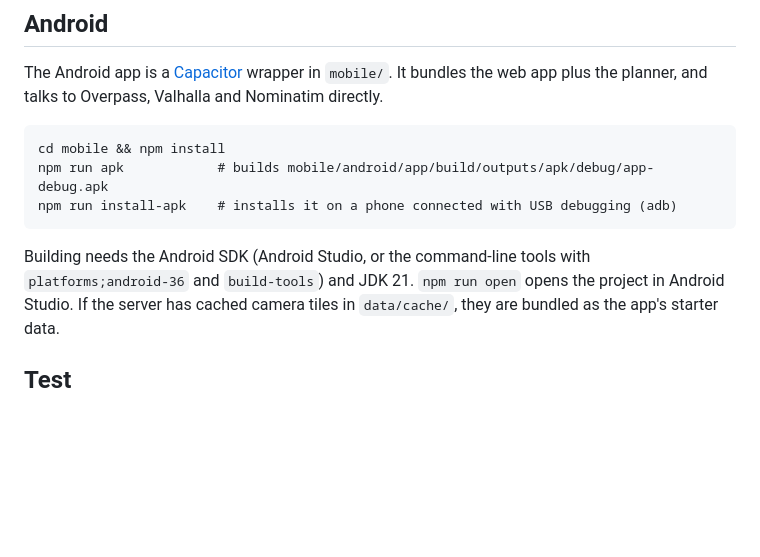
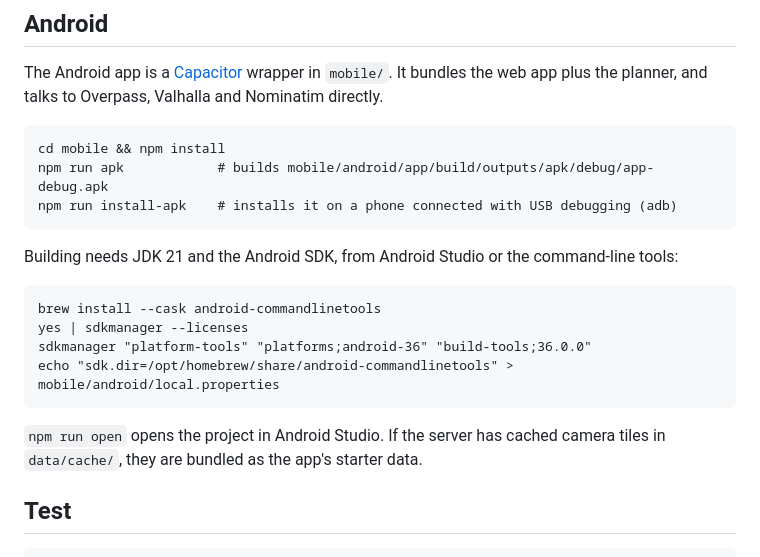
Before and after one commit to fellobello/alpr-route-planner, a Markdown page: README.md, the part around the change. GitHub-like rendering; blank space fills up the shorter version.

Commit message:
README: Android SDK setup steps

```diff
--- a/README.md
+++ b/README.md
@@ -49,8 +49,13 @@ app plus the planner, and talks to Overpass, Valhalla and Nominatim directly.
     npm run apk            # builds mobile/android/app/build/outputs/apk/debug/app-debug.apk
     npm run install-apk    # installs it on a phone connected with USB debugging (adb)
 
-Building needs the Android SDK (Android Studio, or the command-line tools with
-`platforms;android-36` and `build-tools`) and JDK 21. `npm run open` opens the project in
+Building needs JDK 21 and the Android SDK, from Android Studio or the command-line tools:
+
+    brew install --cask android-commandlinetools
+    yes | sdkmanager --licenses
+    sdkmanager "platform-tools" "platforms;android-36" "build-tools;36.0.0"
+    echo "sdk.dir=/opt/homebrew/share/android-commandlinetools" > mobile/android/local.properties
+ `npm run open` opens the project in
 Android Studio. If the server has cached camera tiles in `data/cache/`, they are bundled as the
 app's starter data.
 
```
